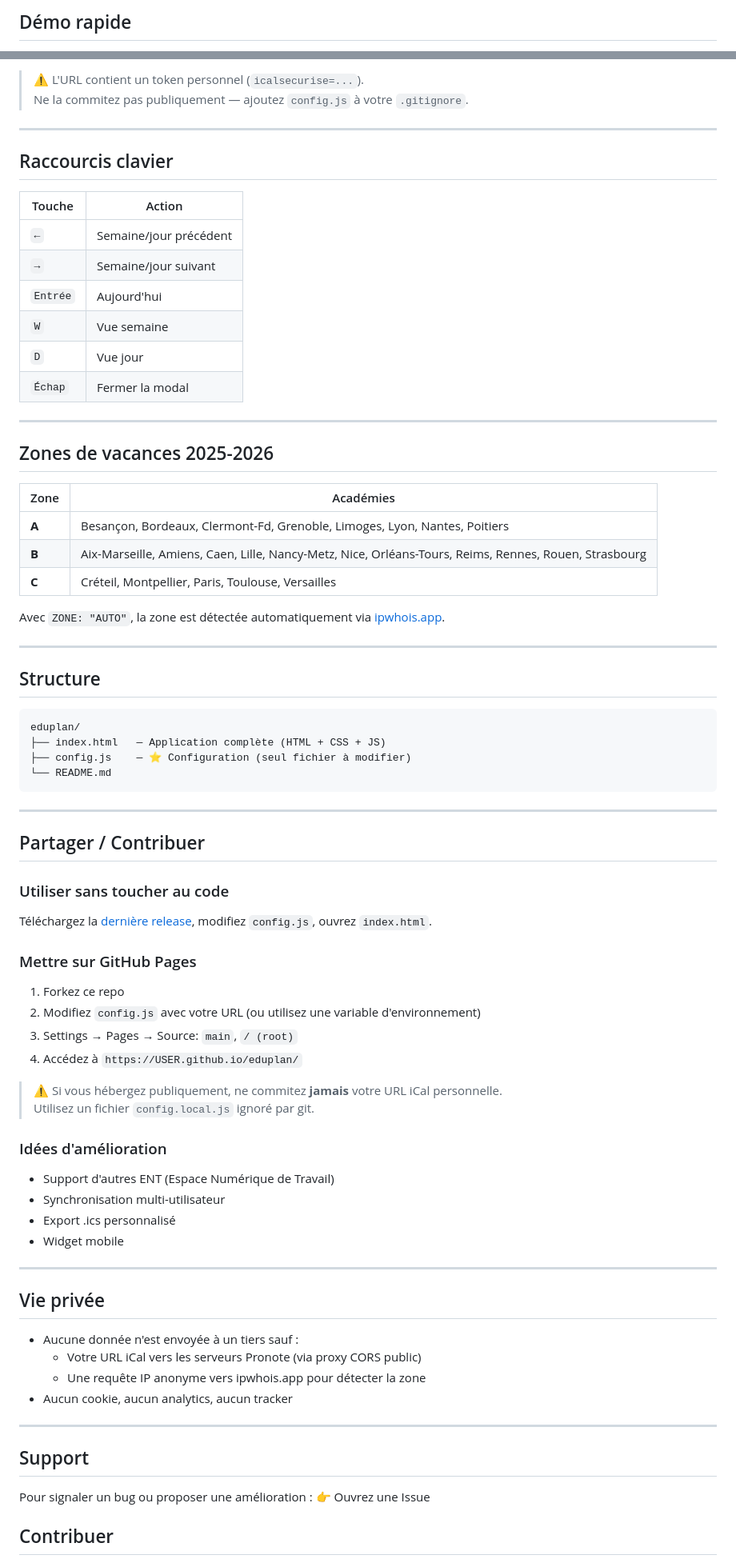
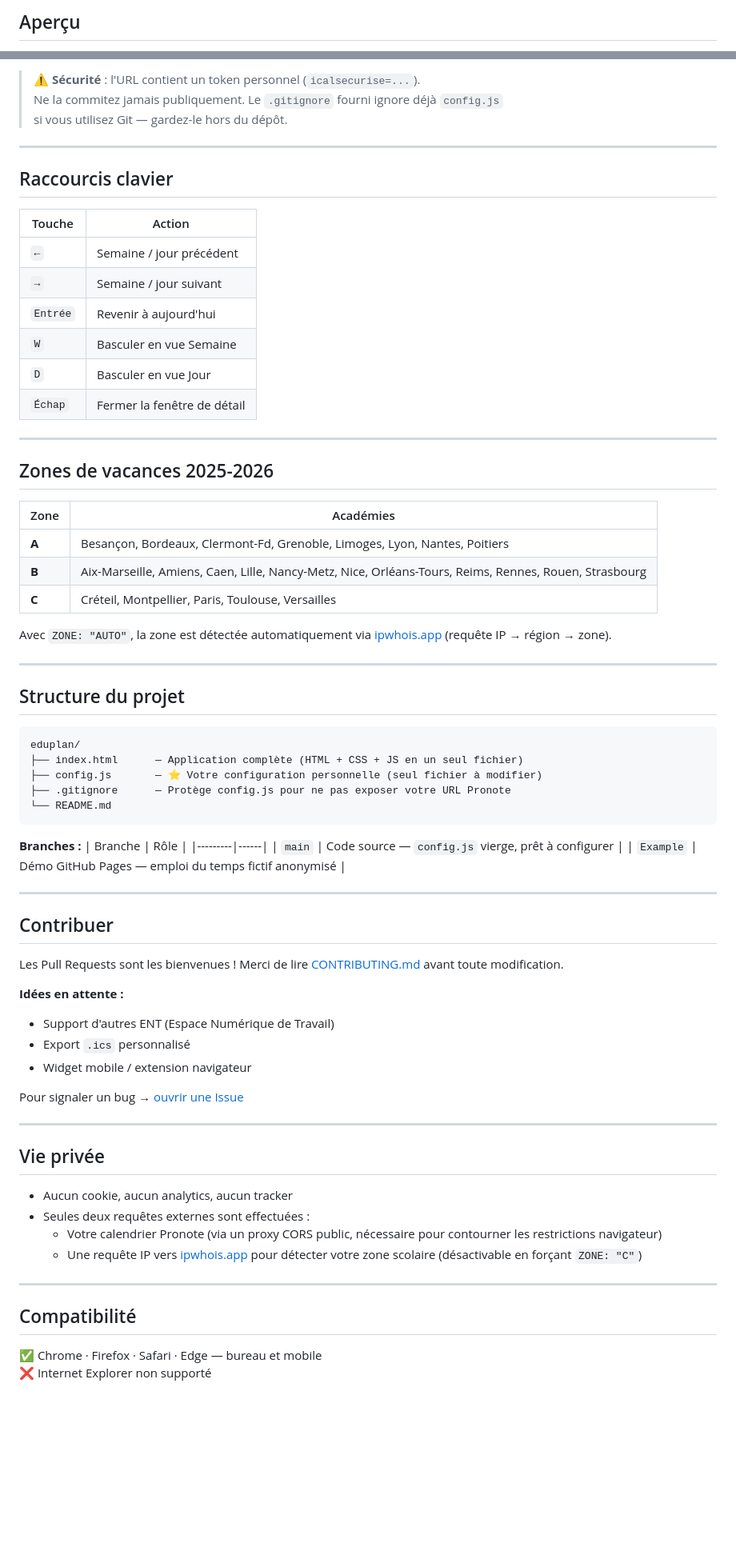
Before and after one commit to Zorglub385/eduplan, a Markdown page: README.md, 2 parts joined by grey strips. Shown at 80% size. Rendered like a GitHub page; blank space fills up the shorter version.

````diff
--- a/README.md
+++ b/README.md
@@ -10,3 +11,3 @@
 
-## Démo rapide
+## Aperçu
 
@@ -88,6 +116,7 @@ const EDUPLAN = {
 
-> ⚠️ L'URL contient un token personnel (`icalsecurise=...`).
-> Ne la commitez pas publiquement — ajoutez `config.js` à votre `.gitignore`.
+> ⚠️ **Sécurité** : l'URL contient un token personnel (`icalsecurise=...`).
+> Ne la commitez jamais publiquement. Le `.gitignore` fourni ignore déjà `config.js`
+> si vous utilisez Git — gardez-le hors du dépôt.
 
 ---
 
@@ -95,12 +124,12 @@ const EDUPLAN = {
 
 | Touche | Action |
 |--------|--------|
-| `←` | Semaine/jour précédent |
-| `→` | Semaine/jour suivant |
-| `Entrée` | Aujourd'hui |
-| `W` | Vue semaine |
-| `D` | Vue jour |
-| `Échap` | Fermer la modal |
+| `←` | Semaine / jour précédent |
+| `→` | Semaine / jour suivant |
+| `Entrée` | Revenir à aujourd'hui |
+| `W` | Basculer en vue Semaine |
+| `D` | Basculer en vue Jour |
+| `Échap` | Fermer la fenêtre de détail |
 
 ---
 
@@ -112,55 +141,52 @@ const EDUPLAN = {
 | **B** | Aix-Marseille, Amiens, Caen, Lille, Nancy-Metz, Nice, Orléans-Tours, Reims, Rennes, Rouen, Strasbourg |
 | **C** | Créteil, Montpellier, Paris, Toulouse, Versailles |
 
-Avec `ZONE: "AUTO"`, la zone est détectée automatiquement via [ipwhois.app](https://ipwhois.app).
+Avec `ZONE: "AUTO"`, la zone est détectée automatiquement via [ipwhois.app](https://ipwhois.app) (requête IP → région → zone).
 
 ---
 
-## Structure
+## Structure du projet
 
 ```
 eduplan/
-├── index.html   — Application complète (HTML + CSS + JS)
-├── config.js    — ⭐ Configuration (seul fichier à modifier)
+├── index.html      — Application complète (HTML + CSS + JS en un seul fichier)
+├── config.js       — ⭐ Votre configuration personnelle (seul fichier à modifier)
+├── .gitignore      — Protège config.js pour ne pas exposer votre URL Pronote
 └── README.md
 ```
 
+**Branches :**
+| Branche | Rôle |
+|---------|------|
+| `main` | Code source — `config.js` vierge, prêt à configurer |
+| `Example` | Démo GitHub Pages — emploi du temps fictif anonymisé |
+
 ---
 
-## Partager / Contribuer
+## Contribuer
 
-### Utiliser sans toucher au code
-Téléchargez la [dernière release](../../releases/latest), modifiez `config.js`, ouvrez `index.html`.
+Les Pull Requests sont les bienvenues ! Merci de lire [CONTRIBUTING.md](CONTRIBUTING.md) avant toute modification.
 
-### Mettre sur GitHub Pages
-1. Forkez ce repo
-2. Modifiez `config.js` avec votre URL (ou utilisez une variable d'environnement)
-3. Settings → Pages → Source: `main`, `/ (root)`
-4. Accédez à `https://USER.github.io/eduplan/`
+**Idées en attente :**
+- Support d'autres ENT (Espace Numérique de Travail)
+- Export `.ics` personnalisé
+- Widget mobile / extension navigateur
 
-> ⚠️ Si vous hébergez publiquement, ne commitez **jamais** votre URL iCal personnelle.
-> Utilisez un fichier `config.local.js` ignoré par git.
-
-### Idées d'amélioration
-- Support d'autres ENT (Espace Numérique de Travail)
-- Synchronisation multi-utilisateur
-- Export .ics personnalisé
-- Widget mobile
+Pour signaler un bug → [ouvrir une Issue](../../issues/new/choose)
 
 ---
 
 ## Vie privée
 
-- Aucune donnée n'est envoyée à un tiers sauf :
-  - Votre URL iCal vers les serveurs Pronote (via proxy CORS public)
-  - Une requête IP anonyme vers ipwhois.app pour détecter la zone
 - Aucun cookie, aucun analytics, aucun tracker
+- Seules deux requêtes externes sont effectuées :
+  - Votre calendrier Pronote (via un proxy CORS public, nécessaire pour contourner les restrictions navigateur)
+  - Une requête IP vers [ipwhois.app](https://ipwhois.app) pour détecter votre zone scolaire (désactivable en forçant `ZONE: "C"`)
 
 ---
-## Support
 
-Pour signaler un bug ou proposer une amélioration :
-👉 Ouvrez une Issue
+## Compatibilité
 
-## Contribuer
+✅ Chrome · Firefox · Safari · Edge — bureau et mobile
+❌ Internet Explorer non supporté
 
````
Also changed, not shown: other parts of README.md (+60 -33 lines).
